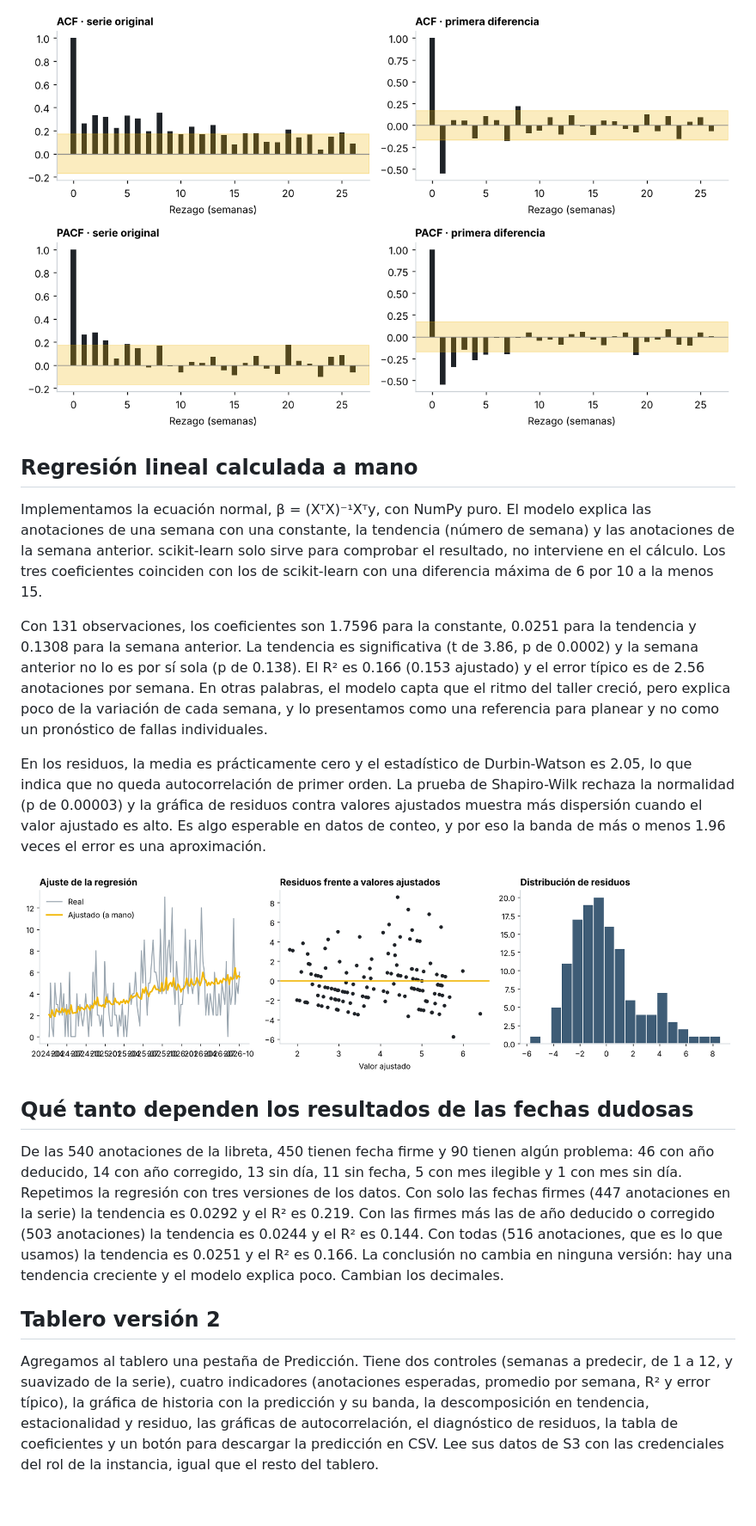
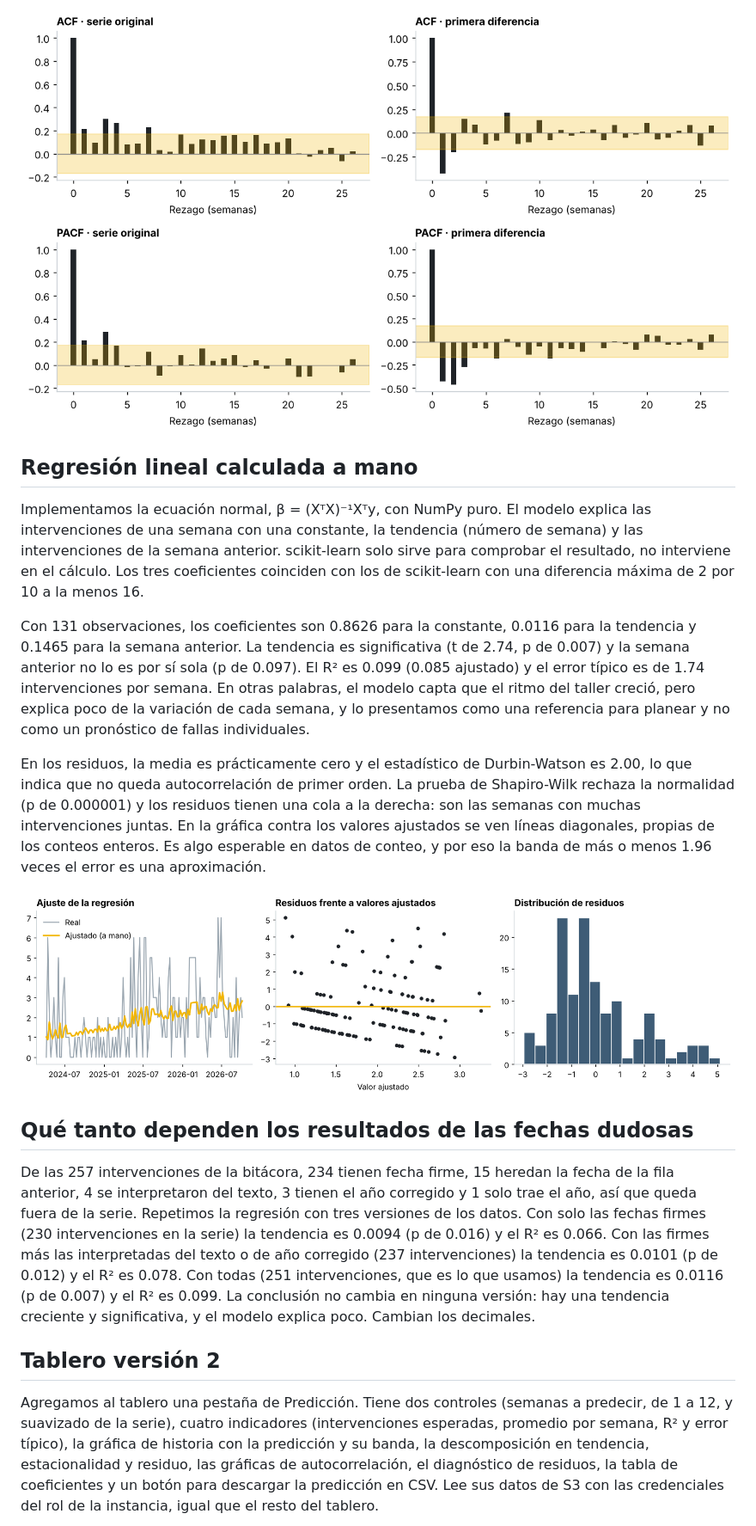
Before and after one commit to Carlosvzc/data-startup-minetrac, a Markdown page: docs/E2-informe.md, the part around one of its changes. Shown at 86% size. Rendered like a GitHub page; pictures changed too: docs/evidencias/e2/acf_pacf.png, docs/evidencias/e2/regresion_residuos.png; blank space fills up the shorter version.

```diff
--- a/docs/E2-informe.md
+++ b/docs/E2-informe.md
@@ -34,19 +34,19 @@ La prueba de Dickey-Fuller aumentada (ADF) no rechaza la raíz unitaria en la se
 
 ## Regresión lineal calculada a mano
 
-Implementamos la ecuación normal, β = (XᵀX)⁻¹Xᵀy, con NumPy puro. El modelo explica las anotaciones de una semana con una constante, la tendencia (número de semana) y las anotaciones de la semana anterior. scikit-learn solo sirve para comprobar el resultado, no interviene en el cálculo. Los tres coeficientes coinciden con los de scikit-learn con una diferencia máxima de 6 por 10 a la menos 15.
+Implementamos la ecuación normal, β = (XᵀX)⁻¹Xᵀy, con NumPy puro. El modelo explica las intervenciones de una semana con una constante, la tendencia (número de semana) y las intervenciones de la semana anterior. scikit-learn solo sirve para comprobar el resultado, no interviene en el cálculo. Los tres coeficientes coinciden con los de scikit-learn con una diferencia máxima de 2 por 10 a la menos 16.
 
-Con 131 observaciones, los coeficientes son 1.7596 para la constante, 0.0251 para la tendencia y 0.1308 para la semana anterior. La tendencia es significativa (t de 3.86, p de 0.0002) y la semana anterior no lo es por sí sola (p de 0.138). El R² es 0.166 (0.153 ajustado) y el error típico es de 2.56 anotaciones por semana. En otras palabras, el modelo capta que el ritmo del taller creció, pero explica poco de la variación de cada semana, y lo presentamos como una referencia para planear y no como un pronóstico de fallas individuales.
+Con 131 observaciones, los coeficientes son 0.8626 para la constante, 0.0116 para la tendencia y 0.1465 para la semana anterior. La tendencia es significativa (t de 2.74, p de 0.007) y la semana anterior no lo es por sí sola (p de 0.097). El R² es 0.099 (0.085 ajustado) y el error típico es de 1.74 intervenciones por semana. En otras palabras, el modelo capta que el ritmo del taller creció, pero explica poco de la variación de cada semana, y lo presentamos como una referencia para planear y no como un pronóstico de fallas individuales.
 
-En los residuos, la media es prácticamente cero y el estadístico de Durbin-Watson es 2.05, lo que indica que no queda autocorrelación de primer orden. La prueba de Shapiro-Wilk rechaza la normalidad (p de 0.00003) y la gráfica de residuos contra valores ajustados muestra más dispersión cuando el valor ajustado es alto. Es algo esperable en datos de conteo, y por eso la banda de más o menos 1.96 veces el error es una aproximación.
+En los residuos, la media es prácticamente cero y el estadístico de Durbin-Watson es 2.00, lo que indica que no queda autocorrelación de primer orden. La prueba de Shapiro-Wilk rechaza la normalidad (p de 0.000001) y los residuos tienen una cola a la derecha: son las semanas con muchas intervenciones juntas. En la gráfica contra los valores ajustados se ven líneas diagonales, propias de los conteos enteros. Es algo esperable en datos de conteo, y por eso la banda de más o menos 1.96 veces el error es una aproximación.
 
 ![Residuos de la regresión](evidencias/e2/regresion_residuos.png)
 
 ## Qué tanto dependen los resultados de las fechas dudosas
 
-De las 540 anotaciones de la libreta, 450 tienen fecha firme y 90 tienen algún problema: 46 con año deducido, 14 con año corregido, 13 sin día, 11 sin fecha, 5 con mes ilegible y 1 con mes sin día. Repetimos la regresión con tres versiones de los datos. Con solo las fechas firmes (447 anotaciones en la serie) la tendencia es 0.0292 y el R² es 0.219. Con las firmes más las de año deducido o corregido (503 anotaciones) la tendencia es 0.0244 y el R² es 0.144. Con todas (516 anotaciones, que es lo que usamos) la tendencia es 0.0251 y el R² es 0.166. La conclusión no cambia en ninguna versión: hay una tendencia creciente y el modelo explica poco. Cambian los decimales.
+De las 257 intervenciones de la bitácora, 234 tienen fecha firme, 15 heredan la fecha de la fila anterior, 4 se interpretaron del texto, 3 tienen el año corregido y 1 solo trae el año, así que queda fuera de la serie. Repetimos la regresión con tres versiones de los datos. Con solo las fechas firmes (230 intervenciones en la serie) la tendencia es 0.0094 (p de 0.016) y el R² es 0.066. Con las firmes más las interpretadas del texto o de año corregido (237 intervenciones) la tendencia es 0.0101 (p de 0.012) y el R² es 0.078. Con todas (251 intervenciones, que es lo que usamos) la tendencia es 0.0116 (p de 0.007) y el R² es 0.099. La conclusión no cambia en ninguna versión: hay una tendencia creciente y significativa, y el modelo explica poco. Cambian los decimales.
 
 ## Tablero versión 2
 
-Agregamos al tablero una pestaña de Predicción. Tiene dos controles (semanas a predecir, de 1 a 12, y suavizado de la serie), cuatro indicadores (anotaciones esperadas, promedio por semana, R² y error típico), la gráfica de historia con la predicción y su banda, la descomposición en tendencia, estacionalidad y residuo, las gráficas de autocorrelación, el diagnóstico de residuos, la tabla de coeficientes y un botón para descargar la predicción en CSV. Lee sus datos de S3 con las credenciales del rol de la instancia, igual que el resto del tablero.
+Agregamos al tablero una pestaña de Predicción. Tiene dos controles (semanas a predecir, de 1 a 12, y suavizado de la serie), cuatro indicadores (intervenciones esperadas, promedio por semana, R² y error típico), la gráfica de historia con la predicción y su banda, la descomposición en tendencia, estacionalidad y residuo, las gráficas de autocorrelación, el diagnóstico de residuos, la tabla de coeficientes y un botón para descargar la predicción en CSV. Lee sus datos de S3 con las credenciales del rol de la instancia, igual que el resto del tablero.
 
```
Also changed, not shown: other parts of docs/E2-informe.md (+7 -9 lines), docs/E2-arquitectura.md (+25 -19 lines), docs/FALTANTES_PROYECTO.md (+1 -1 lines), docs/evidencias/e2/descomposicion.png, docs/evidencias/e2/tablero_prediccion.png, 9 other files.
